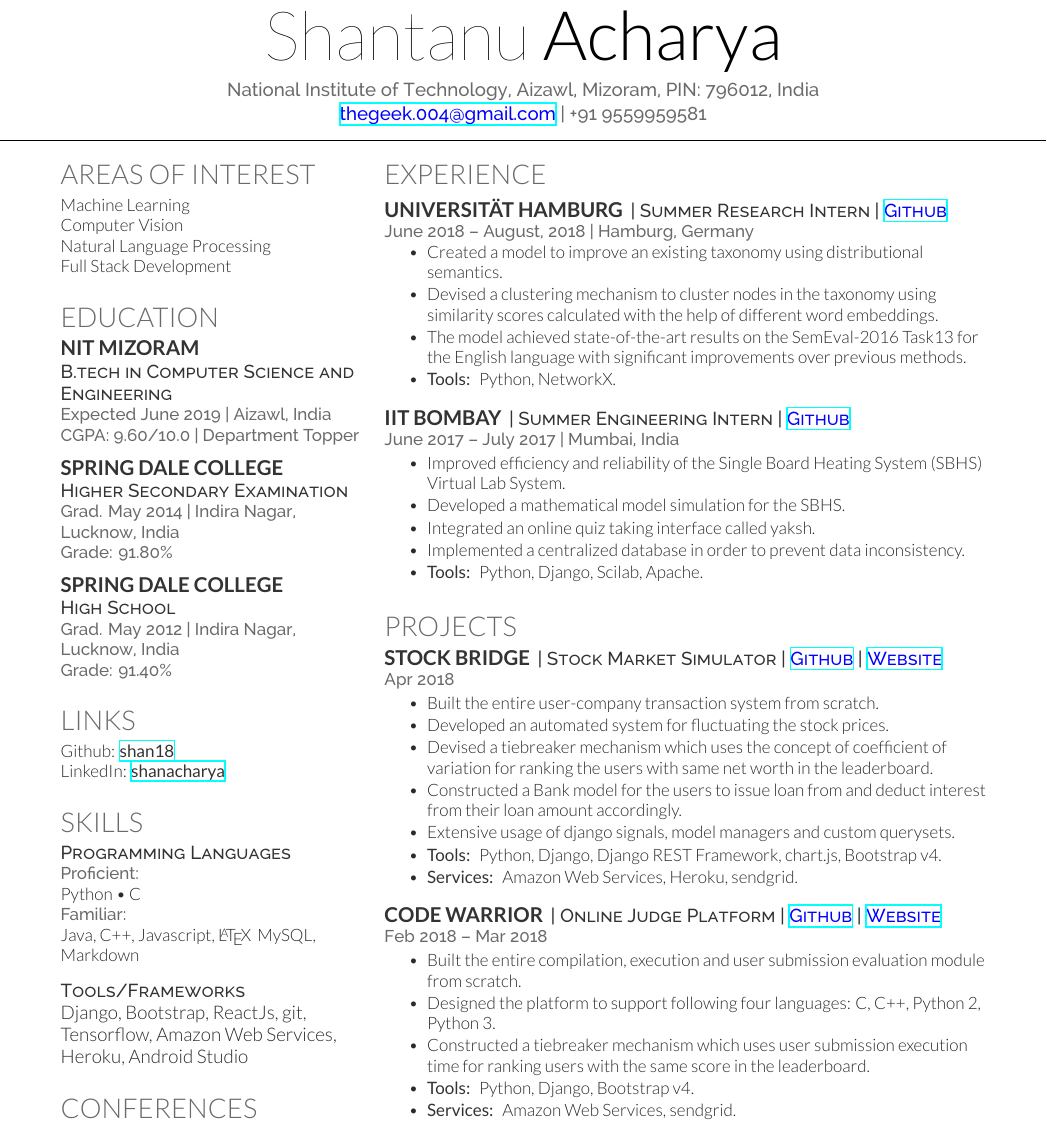
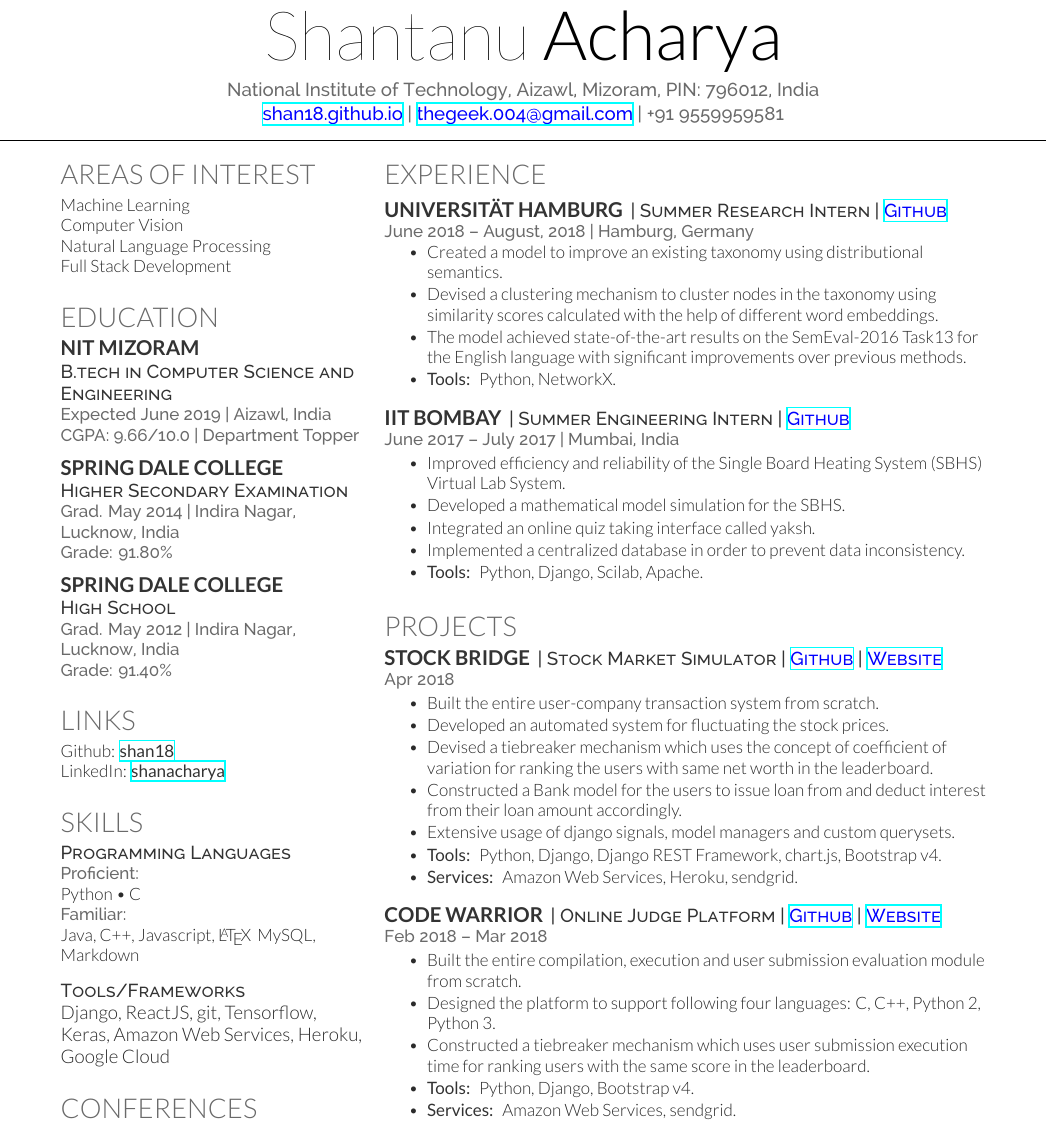
Before and after one commit to shan18/Resume, a LaTeX CV (resume.tex, which reads pg_1_column_1/education.tex, pg_1_column_1/skills.tex): part of page 1 of 2, cut so that both start at the same text. Compiled offline with XeLaTeX.

Commit message:
add website link and made some changes to the skills section

```diff
--- a/pg_1_column_1/education.tex
+++ b/pg_1_column_1/education.tex
@@ -6,7 +6,7 @@
 
 \subsection{NIT Mizoram}
 \descript{B.tech in Computer Science and Engineering}
-\location{Expected June 2019 | Aizawl, India \\ CGPA: 9.60/10.0 | Department Topper}
+\location{Expected June 2019 | Aizawl, India \\ CGPA: 9.66/10.0 | Department Topper}
 \sectionsep
 
 \subsection{Spring Dale College}
--- a/pg_1_column_1/skills.tex
+++ b/pg_1_column_1/skills.tex
@@ -11,5 +11,5 @@ Java, C++, Javascript, \LaTeX\, MySQL, Markdown
 \sectionsep
 
 \descript{Tools/Frameworks}
-Django, Bootstrap, ReactJs, git, Tensorflow, Amazon Web Services, Heroku, Android Studio
+Django, ReactJS, git, Tensorflow, Keras, Amazon Web Services, Heroku, Google Cloud
 \sectionsep
--- a/resume.tex
+++ b/resume.tex
@@ -78,7 +78,7 @@
 
 \namesection{Shantanu}{Acharya}{ %\urlstyle{same}\textcolor{Blue}{\url{www.codegeek96.wordpress.com}} \\
 National Institute of Technology, Aizawl, Mizoram, PIN: 796012, India \\
-\textcolor{Blue}{\href{mailto:thegeek.004@gmail.com}{thegeek.004@gmail.com}} | +91 9559959581 \\
+\textcolor{Blue}{\href{https://shan18.github.io/}{shan18.github.io}} | \textcolor{Blue}{\href{mailto:thegeek.004@gmail.com}{thegeek.004@gmail.com}} | +91 9559959581 \\
 }
 
 
```
Also changed, not shown: Resume.pdf.
